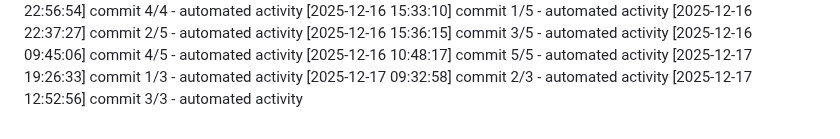
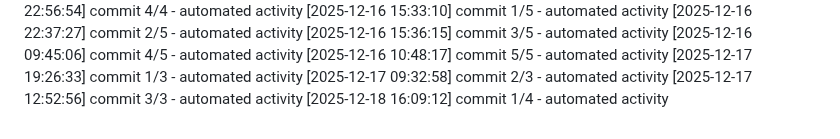
Before and after one commit to Aditya1787/Jibble-main, a Markdown page: logs/activity.md, the part around the change. Drawn GitHub-style.

Commit message:
docs: update development notes

```diff
--- a/logs/activity.md
+++ b/logs/activity.md
@@ -480,3 +480,4 @@
 [2025-12-17 19:26:33] commit 1/3 - automated activity
 [2025-12-17 09:32:58] commit 2/3 - automated activity
 [2025-12-17 12:52:56] commit 3/3 - automated activity
+[2025-12-18 16:09:12] commit 1/4 - automated activity
```
